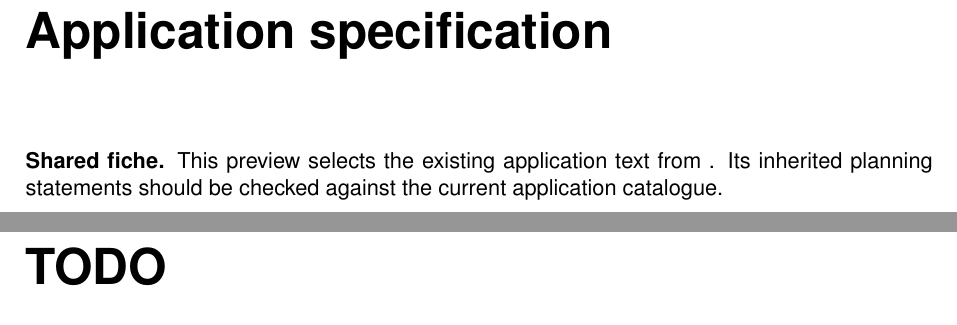
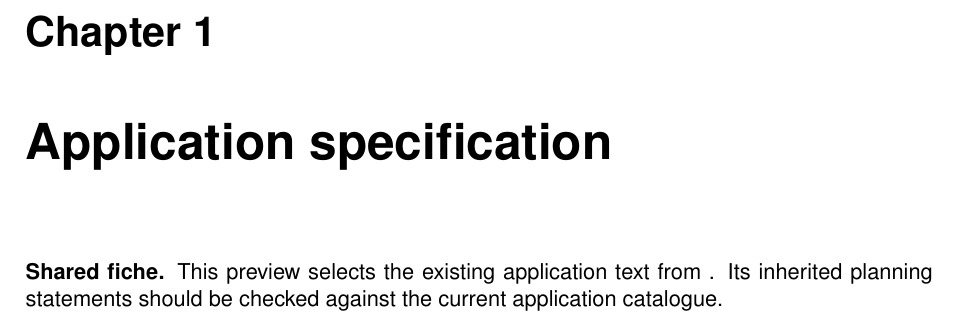
Before and after one commit to numpex/exa-ma-d7.1, a LaTeX document (standalone/application.tex, which reads defs.tex): two parts of pages 1 and 2 of 2 before the commit and part of the page after it, the two joined at a grey line, cut at the place of the change. Compiled offline with pdfLaTeX.

Commit message:
fix: print TODO lists only when entries exist

```diff
--- a/defs.tex
+++ b/defs.tex
@@ -14,8 +14,11 @@
   \fi
 }
 \makeatother
+% Track entries in this compilation rather than relying on a stale .tdo file.
+\newif\ifExamaHasTodos
 % Optional argument labels the list entry only; the box keeps the original text.
 \renewcommand{\todo}[2][]{%
+  \global\ExamaHasTodostrue
   \begingroup
     \ExamaTodoStart
     \phantomsection
@@ -30,12 +33,14 @@
 }
 \newif\ifExamaTodosPrinted
 \newcommand{\PrintTodoList}{%
+  \ifExamaHasTodos
   \ifExamaTodosPrinted\else
     \global\ExamaTodosPrintedtrue
     \clearpage
     \phantomsection
     \addcontentsline{toc}{chapter}{TODO}%
     \listoftodos[TODO]%
+  \fi
   \fi
 }
 % Every standalone includes defs.tex, so it gets the same list automatically.
```
